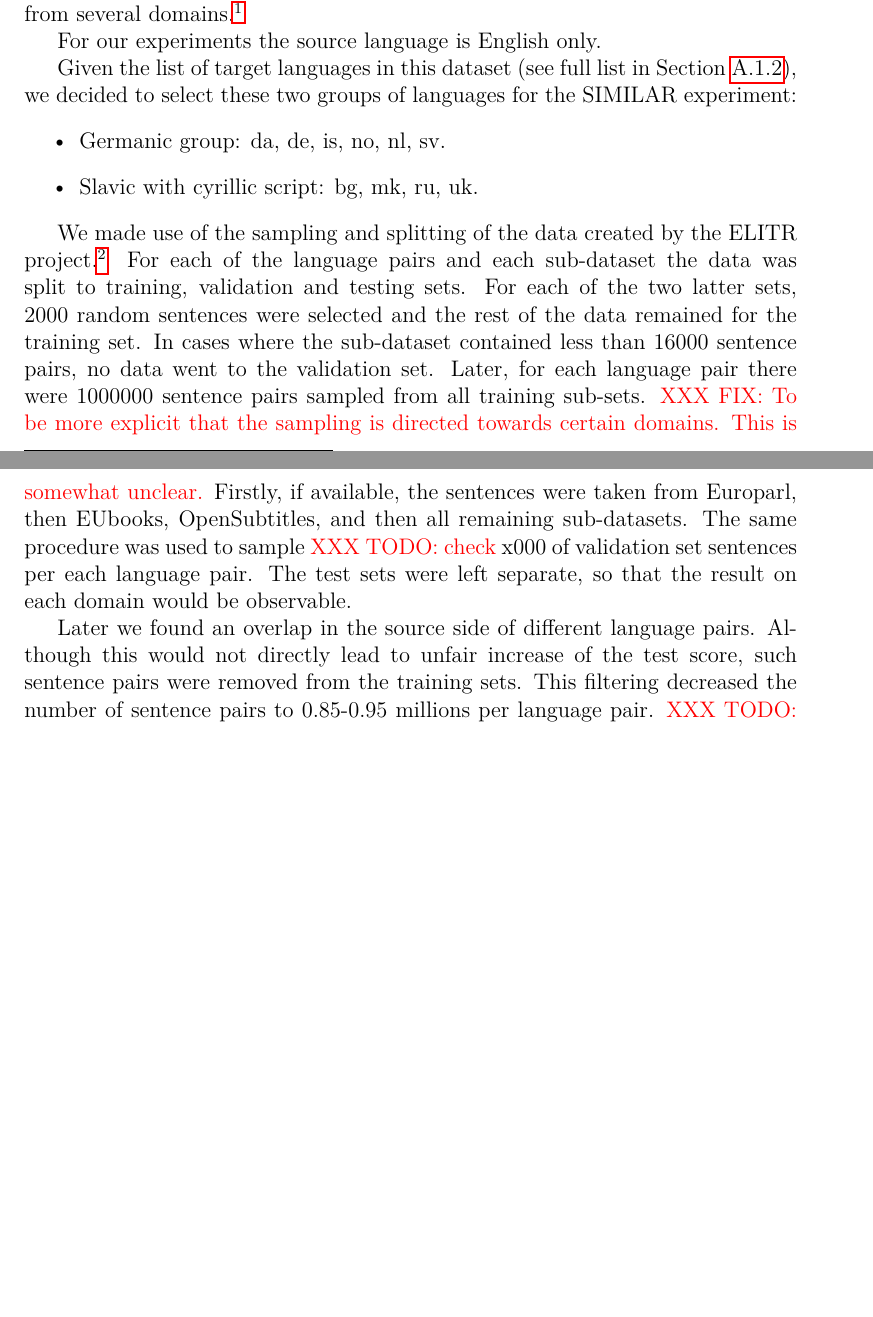
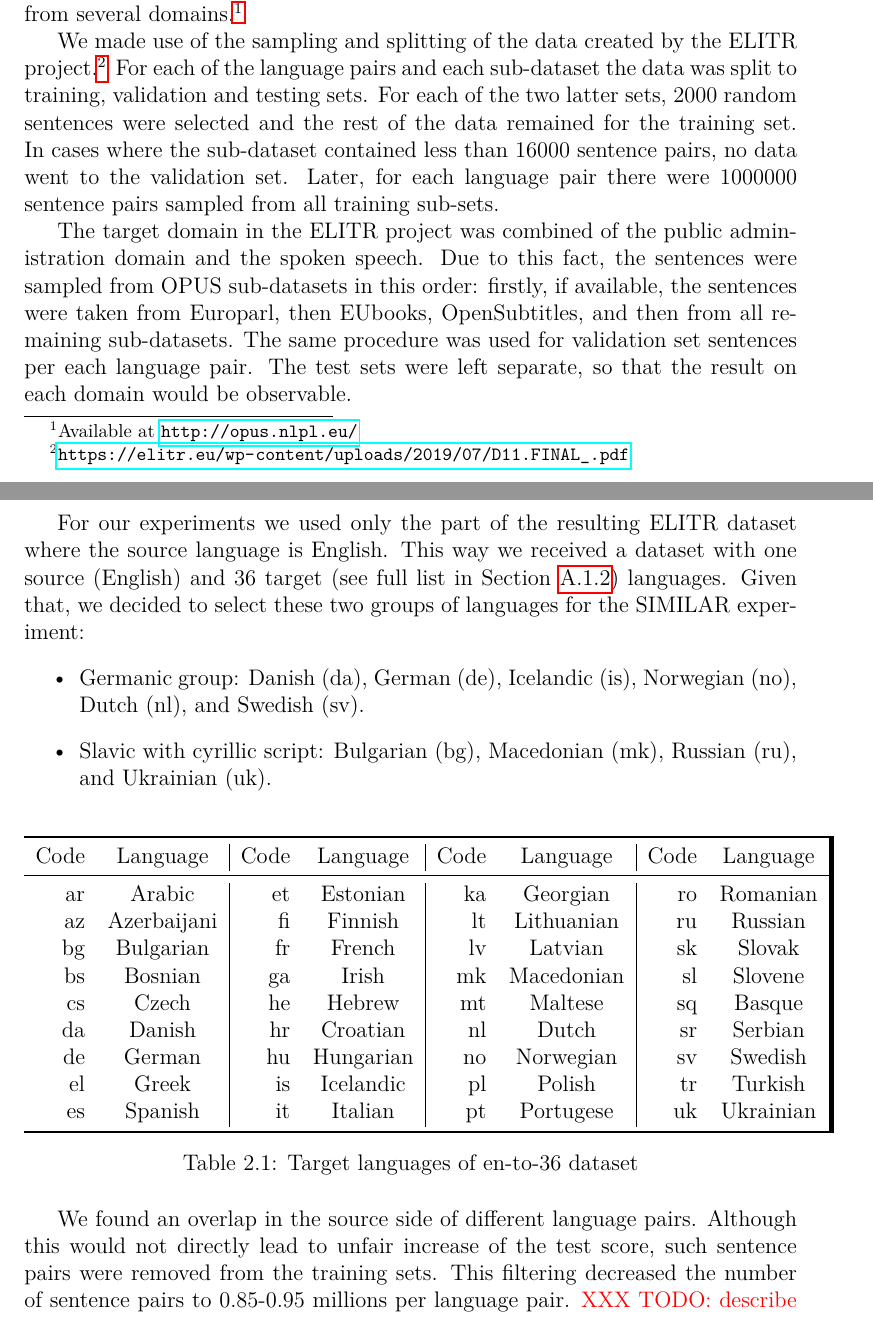
Before and after one commit to b0hd4n/master_thesis, a LaTeX thesis (thesis.tex, which reads src/chap02.tex, src/table_en-to-36_langs.tex): two parts of pages 18 and 19 of 51, joined at a grey line, cut so that both start at the same text, the shorter picture padded with empty space. Compiled offline with pdfLaTeX.

Commit message:
Add en-to-36 languages

```diff
--- a/src/chap02.tex
+++ b/src/chap02.tex
@@ -125,15 +125,6 @@ The OPUS dataset (\cite{TIEDEMANN12.463}) is an open and free collection of text
 that covers more than 90 languages with data from several
 domains.\footnote{Available at \url{http://opus.nlpl.eu/}}
 
-For our experiments the source language is English only.
-
-Given the list of target languages in this dataset (see full list in \cref{att:list_en-to-36}),
-we decided to select these two groups of languages for the SIMILAR experiment:
-\begin{itemize}
-	\item Germanic group: da, de, is, no, nl, sv.
-	\item Slavic with cyrillic script: bg, mk, ru, uk.
-\end{itemize}
-
 We made use of the sampling and splitting of the data created by the ELITR project.%
 \footnote{\url{https://elitr.eu/wp-content/uploads/2019/07/D11.FINAL\_.pdf}}
 For each of the language pairs and each sub-dataset
@@ -144,15 +135,33 @@ In cases where the sub-dataset contained less than 16000 sentence pairs,
 no data went to the validation set.
 Later, for each language pair there were 1000000 sentence pairs
 sampled from all training sub-sets.
-\fix{To be more explicit that the sampling is directed towards certain domains.
-This is somewhat unclear.}
-Firstly, if available, the sentences were taken from Europarl,
-then EUbooks, OpenSubtitles, and then all remaining sub-datasets.
-The same procedure was used to sample \todo{check} x000 of validation set sentences
-per each language pair.
+
+The target domain in the ELITR project was combined of the public administration
+domain and the spoken speech.
+Due to this fact, the sentences were sampled from OPUS sub-datasets in this order:
+firstly, if available, the sentences were taken from Europarl,
+then EUbooks, OpenSubtitles, and then from all remaining sub-datasets.
+The same procedure was used for validation set sentences per each language pair.
 The test sets were left separate, so that the result on each domain would be observable.
 
-Later we found an overlap in the source side of different language pairs.
+For our experiments we used only the part of the resulting ELITR dataset where
+the source language is English.
+This way we received a dataset with one source (English) and 36 target
+(see full list in \cref{att:list_en-to-36}) languages.
+Given that,
+we decided to select these two groups of languages for the SIMILAR experiment:
+\begin{itemize}
+	\item Germanic group: Danish (da), German (de), Icelandic (is),
+	Norwegian (no), Dutch (nl), and Swedish (sv).
+	\item Slavic with cyrillic script: Bulgarian (bg), Macedonian (mk),
+	Russian (ru), and Ukrainian (uk).
+\end{itemize}
+
+% -- table with bilingual results
+\input{src/table_en-to-36_langs.tex}
+% - - - - - -
+
+We found an overlap in the source side of different language pairs.
 Although this would not directly lead to unfair increase of the test score,
 such sentence pairs were removed from the training sets.
 This filtering decreased the number of sentence pairs
--- /dev/null
+++ b/src/table_en-to-36_langs.tex
@@ -0,0 +1,20 @@
+\begin{table}[h]
+\begin{tabular}{rc|rc|rc|rc}
+\toprule
+Code & Language & Code & Language & Code & Language & Code & Language \\
+\midrule
+ar & Arabic	  & et  & Estonian	&ka & Georgian 	 & ro & Romanian	\\
+az & Azerbaijani  & fi  & Finnish	&lt & Lithuanian & ru & Russian 	\\
+bg & Bulgarian	  & fr  & French	&lv & Latvian	 & sk & Slovak	\\
+bs & Bosnian	  & ga  & Irish		&mk & Macedonian & sl & Slovene	\\
+cs & Czech	  & he  & Hebrew	&mt & Maltese	 & sq & Basque	\\
+da & Danish	  & hr  & Croatian	&nl & Dutch	 & sr & Serbian	\\
+de & German	  & hu  & Hungarian	&no & Norwegian	 & sv & Swedish	\\
+el & Greek	  & is  & Icelandic	&pl  & Polish	 & tr & Turkish	\\
+es & Spanish	  & it  & Italian	&pt  & Portugese & uk & Ukrainian	\\
+\bottomrule
+\end{tabular}
+
+\caption{Target languages of en-to-36 dataset}
+\label{table:list_en-to-36}
+\end{table}
```
